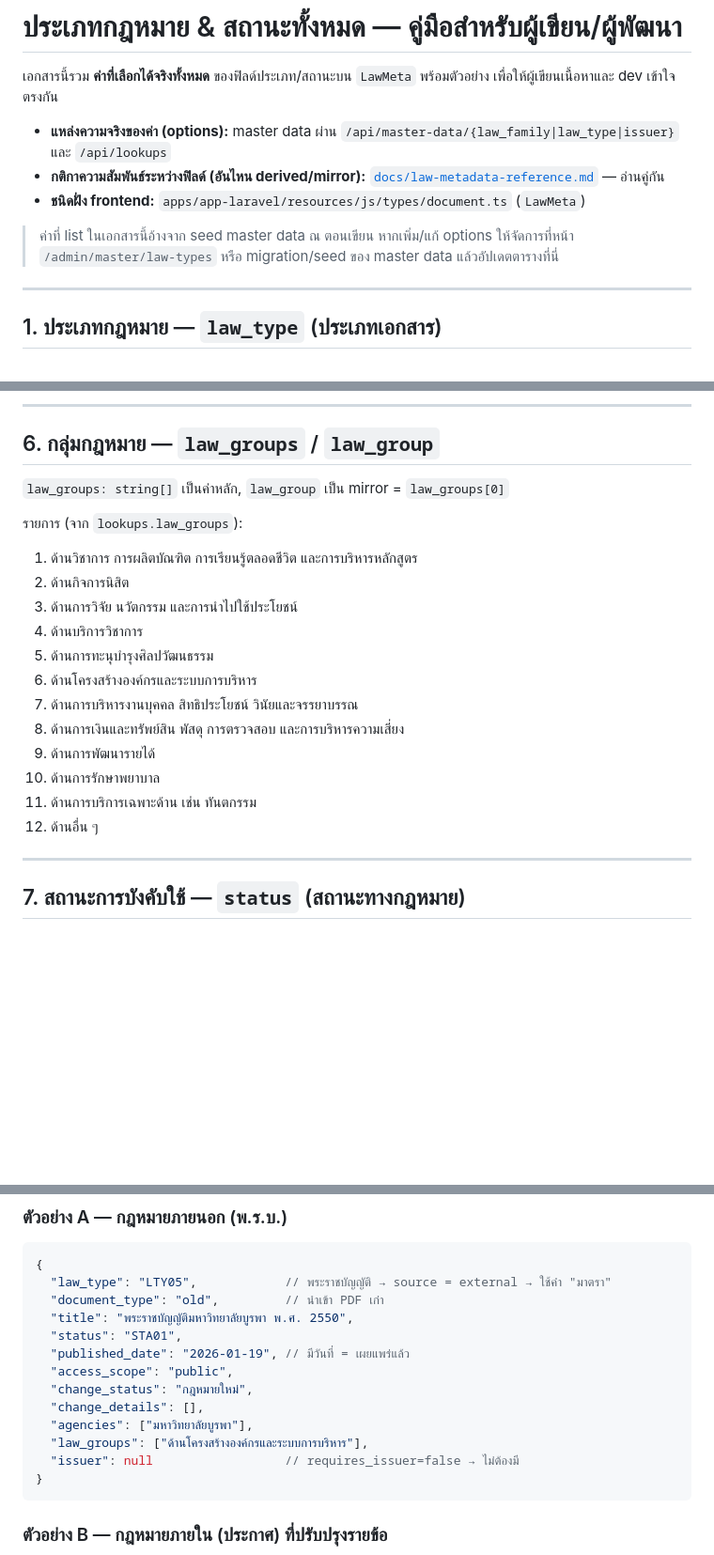
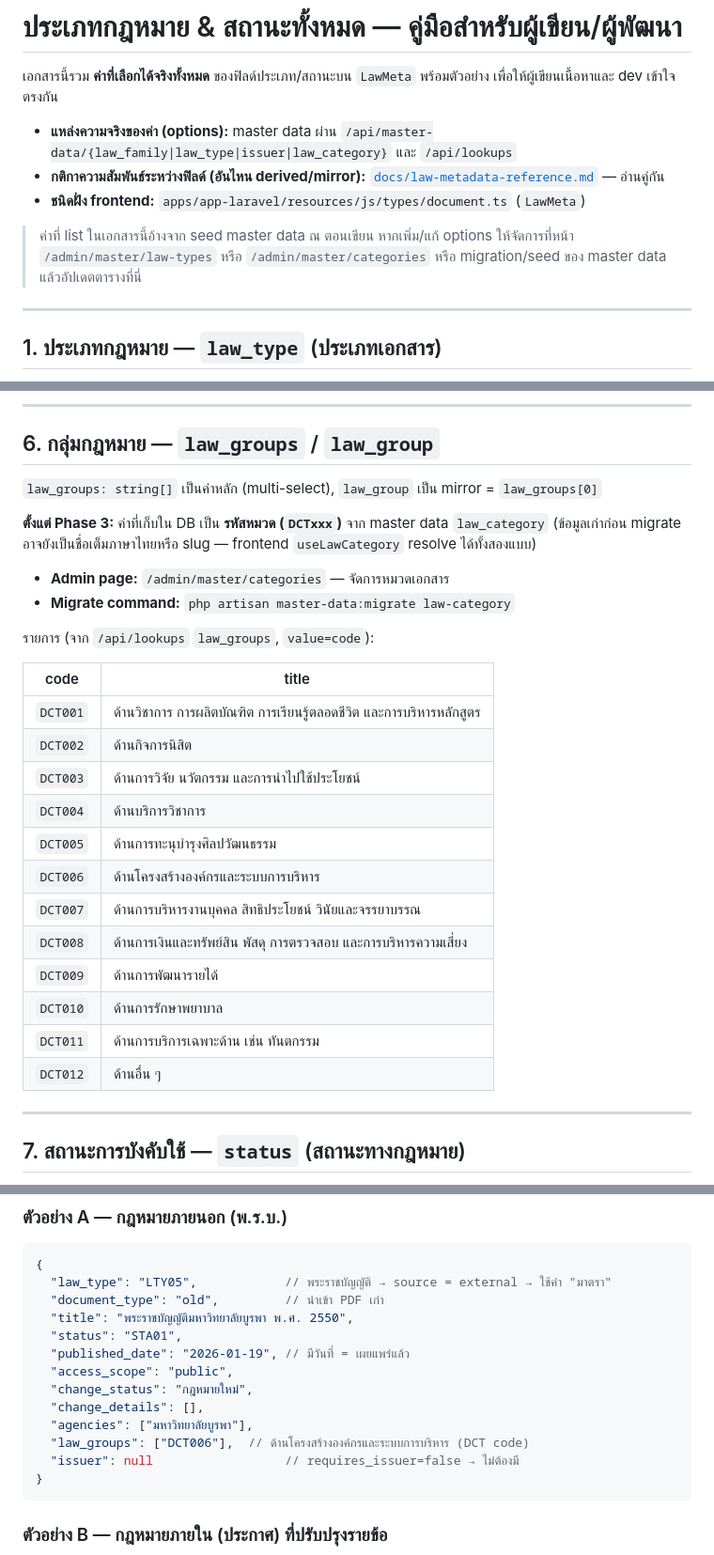
Before and after one commit to Malao-Ang/law, a Markdown page: docs/law-types-and-statuses.md, 3 parts joined by grey strips. Shown at 94% size. GitHub-like rendering; blank space fills up the shorter version.

Commit message:
docs: law category is master data

````diff
--- a/docs/law-types-and-statuses.md
+++ b/docs/law-types-and-statuses.md
@@ -3,12 +3,12 @@
 เอกสารนี้รวม **ค่าที่เลือกได้จริงทั้งหมด** ของฟิลด์ประเภท/สถานะบน `LawMeta` พร้อมตัวอย่าง
 เพื่อให้ผู้เขียนเนื้อหาและ dev เข้าใจตรงกัน
 
-- **แหล่งความจริงของค่า (options):** master data ผ่าน `/api/master-data/{law_family|law_type|issuer}` และ `/api/lookups`
+- **แหล่งความจริงของค่า (options):** master data ผ่าน `/api/master-data/{law_family|law_type|issuer|law_category}` และ `/api/lookups`
 - **กติกาความสัมพันธ์ระหว่างฟิลด์ (อันไหน derived/mirror):** [`docs/law-metadata-reference.md`](law-metadata-reference.md) — อ่านคู่กัน
 - **ชนิดฝั่ง frontend:** `apps/app-laravel/resources/js/types/document.ts` (`LawMeta`)
 
 > ค่าที่ list ในเอกสารนี้อ้างจาก seed master data ณ ตอนเขียน หากเพิ่ม/แก้ options ให้จัดการที่หน้า
-> `/admin/master/law-types` หรือ migration/seed ของ master data แล้วอัปเดตตารางที่นี่
+> `/admin/master/law-types` หรือ `/admin/master/categories` หรือ migration/seed ของ master data แล้วอัปเดตตารางที่นี่
 
 ---
 
@@ -88,21 +88,30 @@
 
 ## 6. กลุ่มกฎหมาย — `law_groups` / `law_group`
 
-`law_groups: string[]` เป็นค่าหลัก, `law_group` เป็น mirror = `law_groups[0]`
+`law_groups: string[]` เป็นค่าหลัก (multi-select), `law_group` เป็น mirror = `law_groups[0]`
 
-รายการ (จาก `lookups.law_groups`):
-1. ด้านวิชาการ การผลิตบัณฑิต การเรียนรู้ตลอดชีวิต และการบริหารหลักสูตร
-2. ด้านกิจการนิสิต
-3. ด้านการวิจัย นวัตกรรม และการนำไปใช้ประโยชน์
-4. ด้านบริการวิชาการ
-5. ด้านการทะนุบำรุงศิลปวัฒนธรรม
-6. ด้านโครงสร้างองค์กรและระบบการบริหาร
-7. ด้านการบริหารงานบุคคล สิทธิประโยชน์ วินัยและจรรยาบรรณ
-8. ด้านการเงินและทรัพย์สิน พัสดุ การตรวจสอบ และการบริหารความเสี่ยง
-9. ด้านการพัฒนารายได้
-10. ด้านการรักษาพยาบาล
-11. ด้านการบริการเฉพาะด้าน เช่น ทันตกรรม
-12. ด้านอื่น ๆ
+**ตั้งแต่ Phase 3:** ค่าที่เก็บใน DB เป็น **รหัสหมวด (`DCTxxx`)** จาก master data `law_category`
+(ข้อมูลเก่าก่อน migrate อาจยังเป็นชื่อเต็มภาษาไทยหรือ slug — frontend `useLawCategory` resolve ได้ทั้งสองแบบ)
+
+- **Admin page:** `/admin/master/categories` — จัดการหมวดเอกสาร
+- **Migrate command:** `php artisan master-data:migrate law-category`
+
+รายการ (จาก `/api/lookups` `law_groups`, `value=code`):
+
+| code | title |
+|---|---|
+| `DCT001` | ด้านวิชาการ การผลิตบัณฑิต การเรียนรู้ตลอดชีวิต และการบริหารหลักสูตร |
+| `DCT002` | ด้านกิจการนิสิต |
+| `DCT003` | ด้านการวิจัย นวัตกรรม และการนำไปใช้ประโยชน์ |
+| `DCT004` | ด้านบริการวิชาการ |
+| `DCT005` | ด้านการทะนุบำรุงศิลปวัฒนธรรม |
+| `DCT006` | ด้านโครงสร้างองค์กรและระบบการบริหาร |
+| `DCT007` | ด้านการบริหารงานบุคคล สิทธิประโยชน์ วินัยและจรรยาบรรณ |
+| `DCT008` | ด้านการเงินและทรัพย์สิน พัสดุ การตรวจสอบ และการบริหารความเสี่ยง |
+| `DCT009` | ด้านการพัฒนารายได้ |
+| `DCT010` | ด้านการรักษาพยาบาล |
+| `DCT011` | ด้านการบริการเฉพาะด้าน เช่น ทันตกรรม |
+| `DCT012` | ด้านอื่น ๆ |
 
 ---
 
@@ -260,7 +269,7 @@
   "change_status": "กฎหมายใหม่",
   "change_details": [],
   "agencies": ["มหาวิทยาลัยบูรพา"],
-  "law_groups": ["ด้านโครงสร้างองค์กรและระบบการบริหาร"],
+  "law_groups": ["DCT006"],  // ด้านโครงสร้างองค์กรและระบบการบริหาร (DCT code)
   "issuer": null                  // requires_issuer=false → ไม่ต้องมี
 }
 ```
````
Also changed, not shown: other parts of docs/law-types-and-statuses.md (+1 -1 lines), docs/law-metadata-reference.md (+4 -0 lines).
